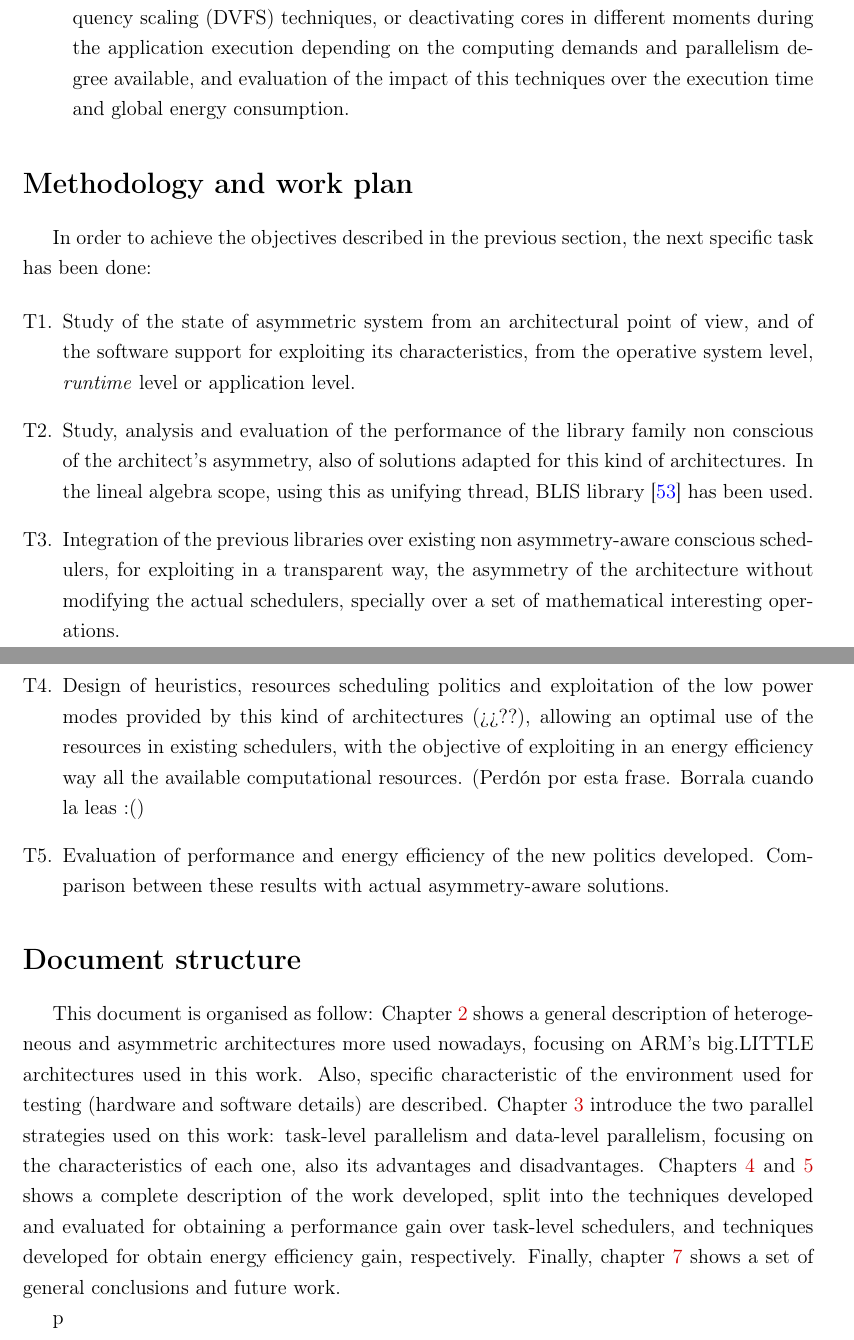
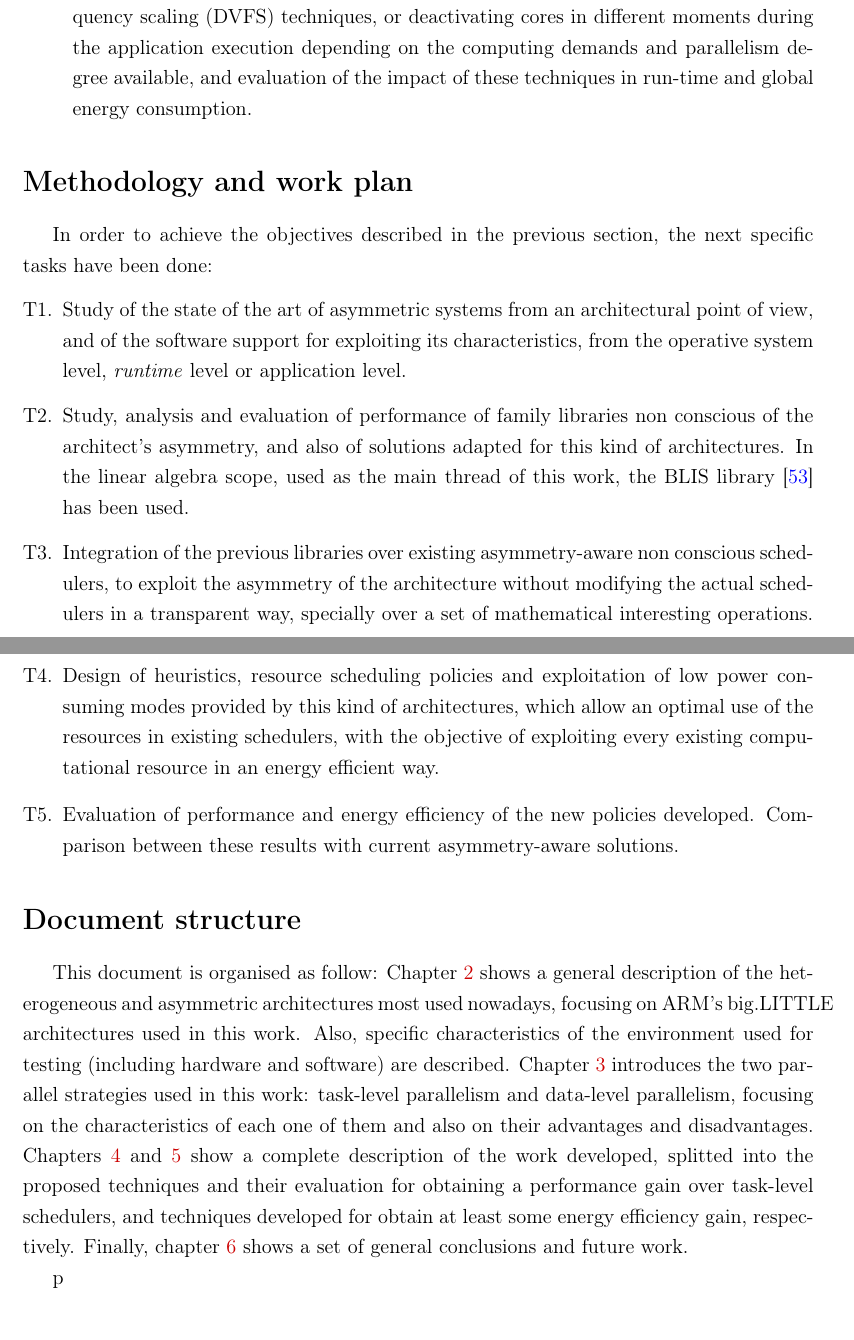
Before and after one commit to luismacostero/MemoriaTFM, a LaTeX thesis (principal.tex, which reads chapter1_eng.tex): two parts of pages 24 and 25 of 106 before the commit and two parts of pages 22 and 23 of 104 after it, joined at a grey line, cut so that both start at the same text. Compiled offline with pdfLaTeX.

Commit message:
añadido inglés introducción

```diff
--- a/chapter1_eng.tex
+++ b/chapter1_eng.tex
@@ -127,8 +127,7 @@ new challenges to face. This work focus on two of these challenges:
   dynamic frequency scaling (DVFS) techniques, or deactivating cores in
   different moments during the application execution depending on the
   computing demands and parallelism degree available, and evaluation of the
-  impact of this techniques over the execution time and global energy
-  consumption.
+  impact of these techniques in run-time and global energy consumption.
 % \item Diseño de técnicas de reducción de consumo energético. Aplicación de
 %   técnicas de escalado dinámico de frecuencia (DVFS) o desactivación de
 %   núcleos en distintas fases de la ejecución de una determinada aplicación,
@@ -149,24 +148,25 @@ new challenges to face. This work focus on two of these challenges:
 \section*{Methodology and work plan}
 
 In order to achieve the objectives described in the previous section, the
-next specific task has been done:
+next specific tasks have been done:
 
 % Para alcanzar los objetivos descritos en el apartado anterior, se han
 % abordado las siguientes tareas específicas:
 \begin{enumerate}[T1.]
 
-\item Study of the state of asymmetric system from an architectural point
-  of view, and of the software support for exploiting its characteristics,
-  from the operative system level, \emph{runtime} level or application level.
+\item Study of the state of the art of asymmetric systems from an
+  architectural point of view, and of the software support for exploiting
+  its characteristics, from the operative system level, \emph{runtime}
+  level or application level.
 % \item Estudio del estado del arte en sistemas asimétricos desde el punto de
 %   vista arquitectural, y del soporte software disponible para explotar sus
 %   características, a nivel de sistema operativo, \emph{runtime} o
 %   aplicación.
 
-\item Study, analysis and evaluation of the performance of the library
-  family non conscious of the architect's asymmetry, also of solutions
-  adapted for this kind of architectures. In the lineal algebra scope,
-  using this as unifying thread, BLIS library~\cite{BLIS1} has been used.
+\item Study, analysis and evaluation of performance of family libraries non
+  conscious of the architect's asymmetry, and also of solutions adapted for
+  this kind of architectures. In the linear algebra scope, used as the main
+  thread of this work, the BLIS library~\cite{BLIS1} has been used.
 % \item Estudio, análisis y evaluación del rendimiento de familias de
 %   bibliotecas y planificadores de tareas en tiempo de ejecución no
 %   conscientes de la asimetría de la arquitectura, así como soluciones ya
@@ -174,21 +174,21 @@ next specific task has been done:
 %   lineal, utilizado como hilo conductor del trabajo, se ha utilizado la
 %   biblioteca BLIS~\cite{BLIS1}.
 
-\item Integration of the previous libraries over existing non
-  asymmetry-aware conscious schedulers, for exploiting in a transparent
-  way, the asymmetry of the architecture without modifying the actual
-  schedulers, specially over a set of mathematical interesting operations.
+\item Integration of the previous libraries over existing asymmetry-aware
+  non conscious schedulers, to exploit the asymmetry of the architecture
+  without modifying the actual schedulers in a transparent way, specially
+  over a set of mathematical interesting operations.
 % \item Integración de las anteriores bibliotecas sobre \emph{runtimes} no
 %   conscientes de la asimetría ya existentes, para explotar de forma
 %   transparente la asimetría de las arquitecturas sin modificaciones en los
 %   planificadores, para un conjunto de operaciones matemáticas de interés.
 
-\item Design of heuristics, resources scheduling politics and exploitation
-  of the low power modes provided by this kind of architectures (¿¿??),
-  allowing an optimal use of the resources in existing schedulers, with the
-  objective of exploiting in an energy efficiency way all the
-  available computational resources. (Perdón por esta frase. Borrala cuando
-  la leas :()
+\item Design of heuristics, resource scheduling policies and exploitation
+  of low power consuming modes provided by this kind of architectures,
+  which allow an optimal use of the resources in existing schedulers, with
+  the objective of exploiting every existing computational resource in an
+  energy efficient way.
+
 % \item Diseño de heurísticas, políticas de asignación de recursos y
 %   explotación de los modos de bajo consumo proporcionados por las
 %   arquitecturas, que permitan un aprovechamiento óptimo de los recursos a
@@ -197,8 +197,8 @@ next specific task has been done:
 %   recursos computacionales existentes.
 
 
-\item Evaluation of performance and energy efficiency of the new politics
-  developed. Comparison between these results with  actual asymmetry-aware
+\item Evaluation of performance and energy efficiency of the new policies
+  developed. Comparison between these results with current asymmetry-aware
   solutions.
 % \item Evaluación del rendimiento y eficiencia energética de las nuevas
 %   políticas desarrolladas. Comparación de los resultados con soluciones
@@ -207,20 +207,20 @@ next specific task has been done:
 
 
 \section*{Document structure}
-This document is organised as follow:
-Chapter~\ref{ch:chapter2} shows a general description of heterogeneous and
-asymmetric architectures more used nowadays, focusing on ARM's big.LITTLE
-architectures used in this work. Also, specific characteristic of the
-environment used for testing (hardware and software details) are described.
-Chapter~\ref{ch:chapter3} introduce the two parallel strategies used on
-this work: task-level parallelism and data-level parallelism, focusing on
-the characteristics of each one, also its advantages and disadvantages.
-Chapters~\ref{ch:chapter4}~and~\ref{ch:chapter5} shows a complete
-description of the work developed, split into the techniques developed and
-evaluated for obtaining a performance gain over task-level schedulers, and
-techniques developed for obtain energy efficiency gain, respectively.
-Finally, chapter~\ref{ch:chapter6} shows a set of general conclusions and
-future work.
+This document is organised as follow: Chapter~\ref{ch:chapter2} shows a
+general description of the heterogeneous and asymmetric architectures most
+used nowadays, focusing on ARM's big.LITTLE architectures used in this
+work. Also, specific characteristics of the environment used for testing
+(including hardware and software) are described. Chapter~\ref{ch:chapter3}
+introduces the two parallel strategies used in this work: task-level
+parallelism and data-level parallelism, focusing on the characteristics of
+each one of them and also on their advantages and disadvantages.
+Chapters~\ref{ch:chapter4}~and~\ref{ch:chapter5} show a complete
+description of the work developed, splitted into the proposed techniques
+and their evaluation for obtaining a performance gain over task-level
+schedulers, and techniques developed for obtain at least some energy
+efficiency gain, respectively. Finally, chapter~\ref{ch:chapter6} shows a
+set of general conclusions and future work.
 
 
 % La presente memoria se estructura como sigue.
```
Also changed, not shown: agradecimientos.tex (+4 -2 lines), chapter6.tex (+0 -1 lines), chapter6_eng.tex (+2 -3 lines), chapter1_eng.tex (40 more changed lines).
